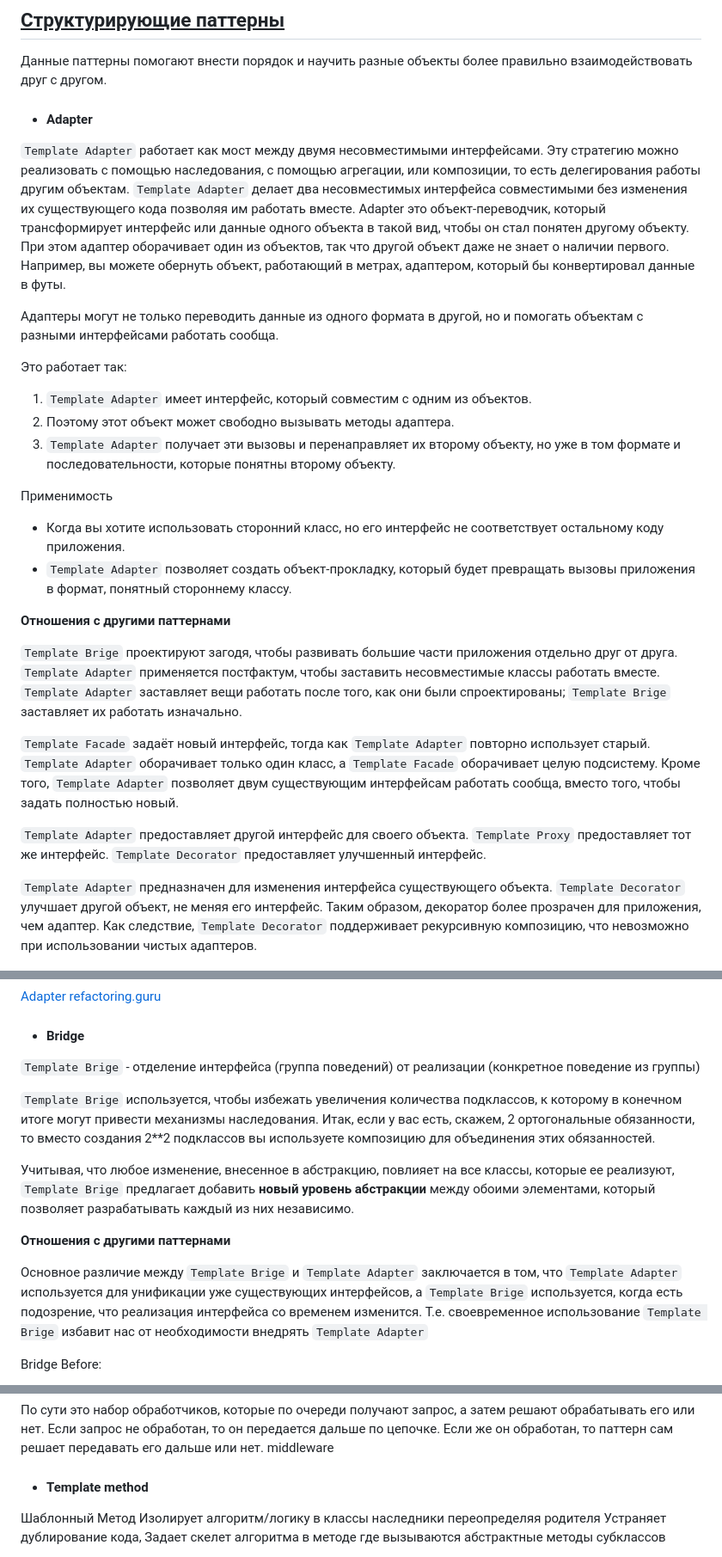
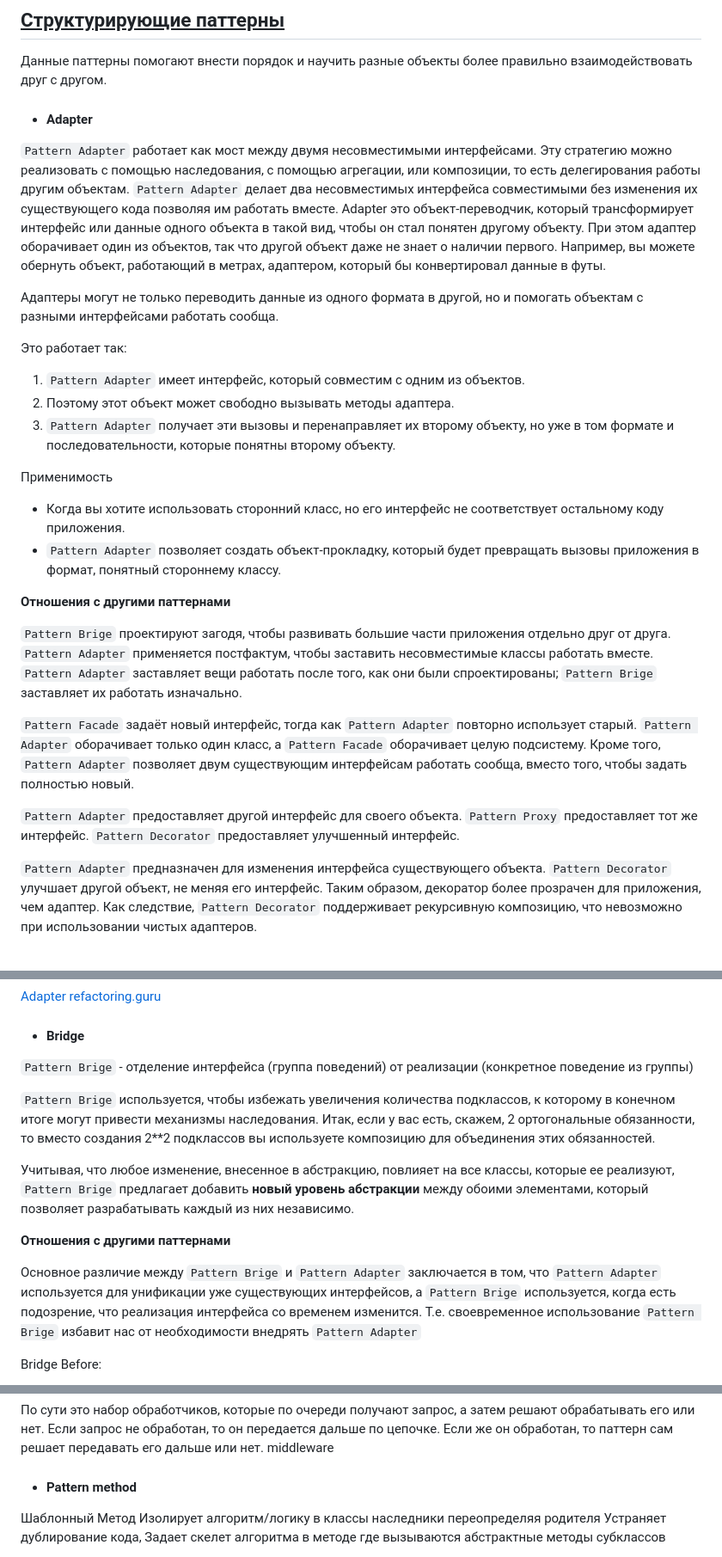
Before and after one commit to Jekahome/Patterns, a Markdown page: README.md, 3 parts joined by grey strips. Shown: that part at 86% size. GitHub-like rendering.

```diff
--- a/README.md
+++ b/README.md
@@ -287,9 +287,9 @@ println!("{}", (1..11).fold(0, |a, b| a + b));
 
 - #### Adapter
 
-`Template Adapter` работает как мост между двумя несовместимыми интерфейсами.
+`Pattern Adapter` работает как мост между двумя несовместимыми интерфейсами.
 Эту стратегию можно реализовать с помощью наследования, с помощью агрегации, или композиции, то есть делегирования работы другим объектам.
-`Template Adapter` делает два несовместимых интерфейса совместимыми без изменения их существующего кода позволяя им работать вместе.
+`Pattern Adapter` делает два несовместимых интерфейса совместимыми без изменения их существующего кода позволяя им работать вместе.
 Adapter это объект-переводчик, который трансформирует интерфейс или данные одного объекта в такой вид, чтобы он стал понятен другому объекту.
 При этом адаптер оборачивает один из объектов, так что другой объект даже не знает о наличии первого.
 Например, вы можете обернуть объект, работающий в метрах, адаптером, который бы конвертировал данные в футы.
@@ -297,33 +297,33 @@ Adapter это объект-переводчик, который трансфо
 Адаптеры могут не только переводить данные из одного формата в другой, но и помогать объектам с разными интерфейсами работать сообща.
 
 Это работает так:
-1. `Template Adapter` имеет интерфейс, который совместим с одним из объектов.
+1. `Pattern Adapter` имеет интерфейс, который совместим с одним из объектов.
 2. Поэтому этот объект может свободно вызывать методы адаптера.
-3. `Template Adapter` получает эти вызовы и перенаправляет их второму объекту, но уже в том формате и последовательности, которые понятны второму объекту.
+3. `Pattern Adapter` получает эти вызовы и перенаправляет их второму объекту, но уже в том формате и последовательности, которые понятны второму объекту.
 
 
 Применимость
 - Когда вы хотите использовать сторонний класс, но его интерфейс не соответствует остальному коду приложения.
-- `Template Adapter` позволяет создать объект-прокладку, который будет превращать вызовы приложения в формат, понятный стороннему классу.
+- `Pattern Adapter` позволяет создать объект-прокладку, который будет превращать вызовы приложения в формат, понятный стороннему классу.
 
 **Отношения с другими паттернами**
 
-`Template Brige` проектируют загодя, чтобы развивать большие части приложения отдельно друг от друга.
-`Template Adapter` применяется постфактум, чтобы заставить несовместимые классы работать вместе.
-`Template Adapter` заставляет вещи работать после того, как они были спроектированы; `Template Brige` заставляет их работать изначально.
+`Pattern Brige` проектируют загодя, чтобы развивать большие части приложения отдельно друг от друга.
+`Pattern Adapter` применяется постфактум, чтобы заставить несовместимые классы работать вместе.
+`Pattern Adapter` заставляет вещи работать после того, как они были спроектированы; `Pattern Brige` заставляет их работать изначально.
 
-`Template Facade` задаёт новый интерфейс, тогда как `Template Adapter` повторно использует старый.
-`Template Adapter` оборачивает только один класс, а `Template Facade` оборачивает целую подсистему.
-Кроме того, `Template Adapter` позволяет двум существующим интерфейсам работать сообща, вместо того, чтобы задать полностью новый.
+`Pattern Facade` задаёт новый интерфейс, тогда как `Pattern Adapter` повторно использует старый.
+`Pattern Adapter` оборачивает только один класс, а `Pattern Facade` оборачивает целую подсистему.
+Кроме того, `Pattern Adapter` позволяет двум существующим интерфейсам работать сообща, вместо того, чтобы задать полностью новый.
 
-`Template Adapter` предоставляет другой интерфейс для своего объекта.
-`Template Proxy` предоставляет тот же интерфейс.
-`Template Decorator` предоставляет улучшенный интерфейс.
+`Pattern Adapter` предоставляет другой интерфейс для своего объекта.
+`Pattern Proxy` предоставляет тот же интерфейс.
+`Pattern Decorator` предоставляет улучшенный интерфейс.
 
-`Template Adapter` предназначен для изменения интерфейса существующего объекта.
-`Template Decorator` улучшает другой объект, не меняя его интерфейс.
+`Pattern Adapter` предназначен для изменения интерфейса существующего объекта.
+`Pattern Decorator` улучшает другой объект, не меняя его интерфейс.
 Таким образом, декоратор более прозрачен для приложения, чем адаптер.
-Как следствие, `Template Decorator` поддерживает рекурсивную композицию, что невозможно при использовании чистых адаптеров.
+Как следствие, `Pattern Decorator` поддерживает рекурсивную композицию, что невозможно при использовании чистых адаптеров.
 
 ![Adapter](https://github.com/Jekahome/Patterns/blob/main/_img/Adapter.png "Adapter")
 
@@ -333,20 +333,20 @@ Adapter это объект-переводчик, который трансфо
 
 - #### Bridge
 
-`Template Brige` - отделение интерфейса (группа поведений) от реализации (конкретное поведение из группы)
+`Pattern Brige` - отделение интерфейса (группа поведений) от реализации (конкретное поведение из группы)
 
-`Template Brige` используется, чтобы избежать увеличения количества подклассов, к которому в конечном итоге могут привести механизмы наследования.
+`Pattern Brige` используется, чтобы избежать увеличения количества подклассов, к которому в конечном итоге могут привести механизмы наследования.
 Итак, если у вас есть, скажем, 2 ортогональные обязанности, то вместо создания 2**2 подклассов вы используете композицию для объединения этих обязанностей.
 
 Учитывая, что любое изменение, внесенное в абстракцию, повлияет на все классы, которые ее реализуют,
-`Template Brige` предлагает добавить **новый уровень абстракции** между обоими элементами, который позволяет разрабатывать каждый из них независимо.
+`Pattern Brige` предлагает добавить **новый уровень абстракции** между обоими элементами, который позволяет разрабатывать каждый из них независимо.
 
 
 **Отношения с другими паттернами**
 
-Основное различие между `Template Brige` и `Template Adapter` заключается в том, что `Template Adapter` используется
-для унификации уже существующих интерфейсов, а `Template Brige` используется, когда есть подозрение, что реализация интерфейса со временем изменится.
-Т.е. своевременное использование `Template Brige` избавит нас от необходимости внедрять `Template Adapter`
+Основное различие между `Pattern Brige` и `Pattern Adapter` заключается в том, что `Pattern Adapter` используется
+для унификации уже существующих интерфейсов, а `Pattern Brige` используется, когда есть подозрение, что реализация интерфейса со временем изменится.
+Т.е. своевременное использование `Pattern Brige` избавит нас от необходимости внедрять `Pattern Adapter`
 
 Bridge Before:
 
@@ -716,7 +753,7 @@ Client - (ExpressionParser): строит (или предоставляет) AS
 Если же он обработан, то паттерн сам решает передавать его дальше или нет.
 middleware
 
-- #### Template method
+- #### Pattern method
 
 Шаблонный Метод  Изолирует алгоритм/логику в классы наследники переопределяя родителя
 Устраняет дублирование кода,
```
Also changed, not shown: other parts of README.md (+60 -23 lines), _img/Facade.png (added), 2 other files.
